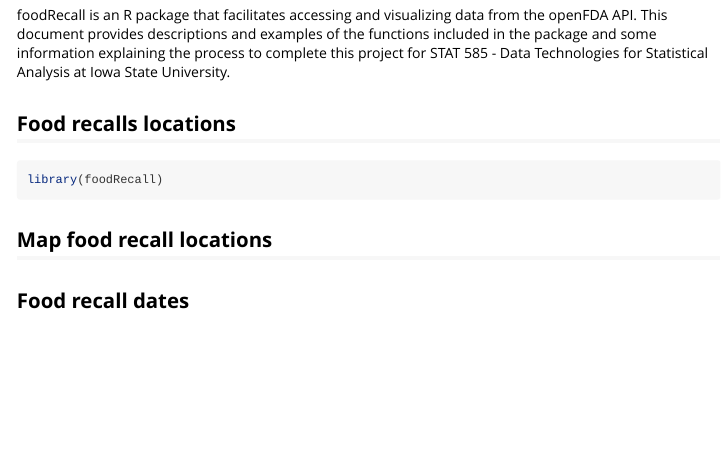
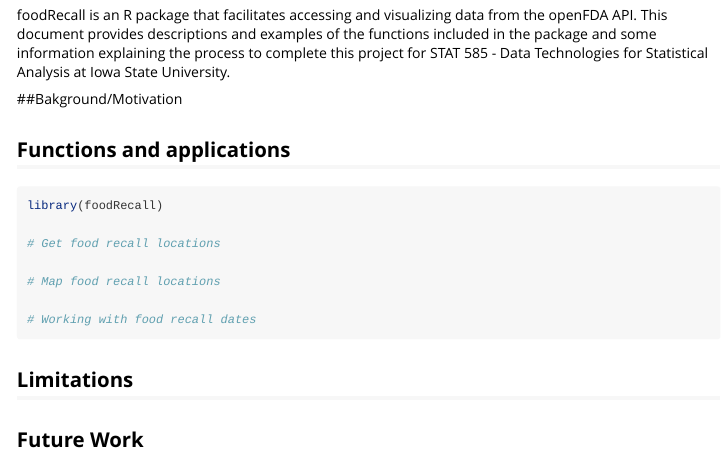
Before and after one commit to loganjohnson0/USDA.EPA.Package, an R Markdown document (vignettes/foodRecall.Rmd): the page in a window 1100 px wide, from 110 px down. Rendered offline with R 4.5, knitr and Pandoc, with nearby package versions.

Commit message:
vignette formatting

````diff
--- a/vignettes/foodRecall.Rmd
+++ b/vignettes/foodRecall.Rmd
@@ -16,13 +16,20 @@
 
 foodRecall is an R package that facilitates accessing and visualizing data from the openFDA API. This document provides descriptions and examples of the functions included in the package and some information explaining the process to complete this project for STAT 585 - Data Technologies for Statistical Analysis at Iowa State University.
 
-## Food recalls locations
+##Bakground/Motivation
+
+## Functions and applications
 
 ```{r setup}
 library(foodRecall)
+
+# Get food recall locations
+
+# Map food recall locations
+
+# Working with food recall dates
 ```
 
-## Map food recall locations
+## Limitations
 
-
-## Food recall dates
+## Future Work
````
